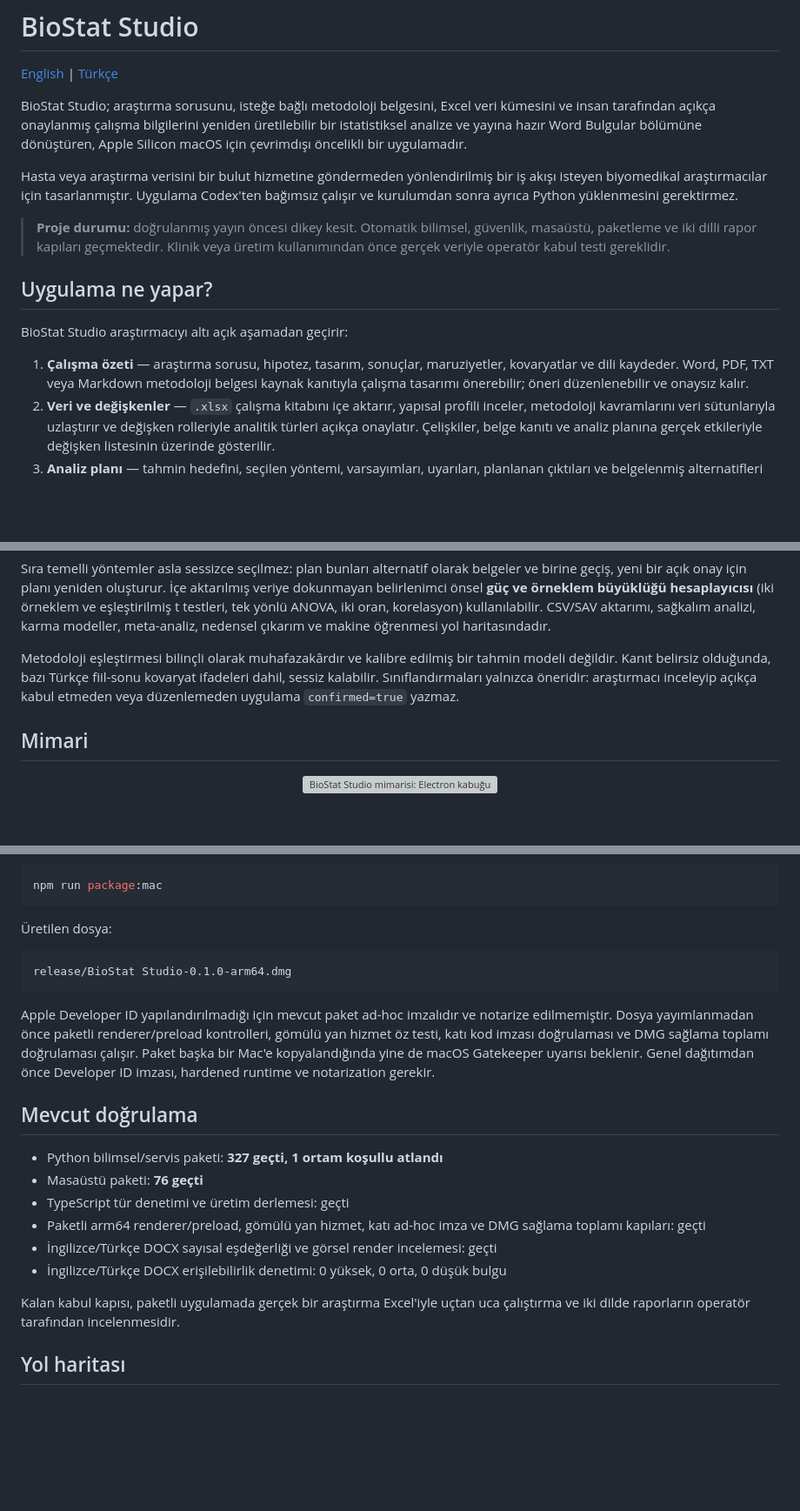
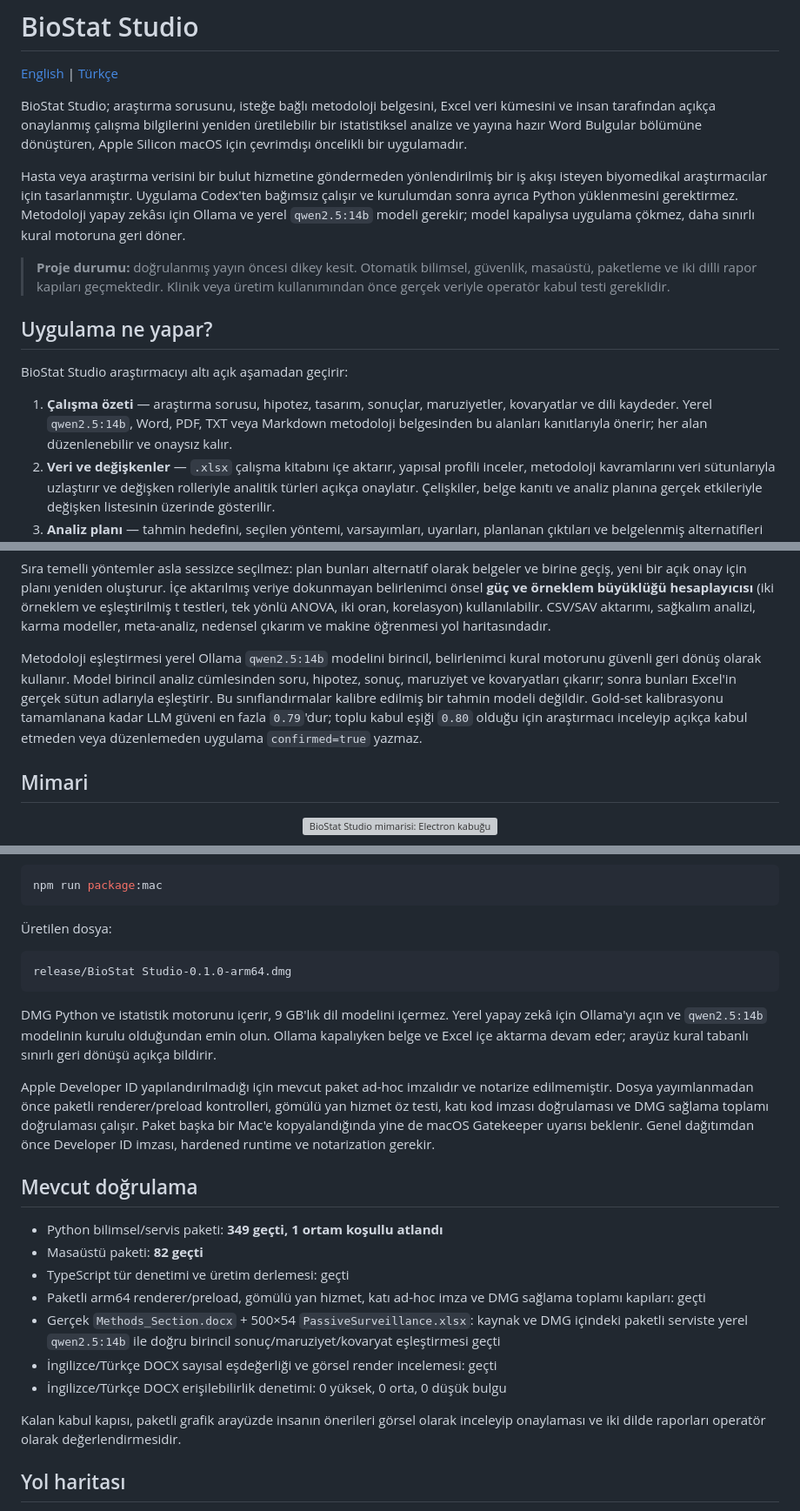
Before and after one commit to grogureis/biostat-studio, a Markdown page: README.tr.md, 3 parts joined by grey strips. Shown at 87% size. Rendered like a GitHub page; blank space fills up the shorter version; grey boxes are pictures that could not be loaded.

Commit message:
docs: publish local methodology AI validation

````diff
--- a/README.tr.md
+++ b/README.tr.md
@@ -4,7 +4,7 @@
 
 BioStat Studio; araştırma sorusunu, isteğe bağlı metodoloji belgesini, Excel veri kümesini ve insan tarafından açıkça onaylanmış çalışma bilgilerini yeniden üretilebilir bir istatistiksel analize ve yayına hazır Word Bulgular bölümüne dönüştüren, Apple Silicon macOS için çevrimdışı öncelikli bir uygulamadır.
 
-Hasta veya araştırma verisini bir bulut hizmetine göndermeden yönlendirilmiş bir iş akışı isteyen biyomedikal araştırmacılar için tasarlanmıştır. Uygulama Codex'ten bağımsız çalışır ve kurulumdan sonra ayrıca Python yüklenmesini gerektirmez.
+Hasta veya araştırma verisini bir bulut hizmetine göndermeden yönlendirilmiş bir iş akışı isteyen biyomedikal araştırmacılar için tasarlanmıştır. Uygulama Codex'ten bağımsız çalışır ve kurulumdan sonra ayrıca Python yüklenmesini gerektirmez. Metodoloji yapay zekâsı için Ollama ve yerel `qwen2.5:14b` modeli gerekir; model kapalıysa uygulama çökmez, daha sınırlı kural motoruna geri döner.
 
 > **Proje durumu:** doğrulanmış yayın öncesi dikey kesit. Otomatik bilimsel, güvenlik, masaüstü, paketleme ve iki dilli rapor kapıları geçmektedir. Klinik veya üretim kullanımından önce gerçek veriyle operatör kabul testi gereklidir.
 
@@ -12,7 +12,7 @@ Hasta veya araştırma verisini bir bulut hizmetine göndermeden yönlendirilmi
 
 BioStat Studio araştırmacıyı altı açık aşamadan geçirir:
 
-1. **Çalışma özeti** — araştırma sorusu, hipotez, tasarım, sonuçlar, maruziyetler, kovaryatlar ve dili kaydeder. Word, PDF, TXT veya Markdown metodoloji belgesi kaynak kanıtıyla çalışma tasarımı önerebilir; öneri düzenlenebilir ve onaysız kalır.
+1. **Çalışma özeti** — araştırma sorusu, hipotez, tasarım, sonuçlar, maruziyetler, kovaryatlar ve dili kaydeder. Yerel `qwen2.5:14b`, Word, PDF, TXT veya Markdown metodoloji belgesinden bu alanları kanıtlarıyla önerir; her alan düzenlenebilir ve onaysız kalır.
 2. **Veri ve değişkenler** — `.xlsx` çalışma kitabını içe aktarır, yapısal profili inceler, metodoloji kavramlarını veri sütunlarıyla uzlaştırır ve değişken rolleriyle analitik türleri açıkça onaylatır. Çelişkiler, belge kanıtı ve analiz planına gerçek etkileriyle değişken listesinin üzerinde gösterilir.
 3. **Analiz planı** — tahmin hedefini, seçilen yöntemi, varsayımları, uyarıları, planlanan çıktıları ve belgelenmiş alternatifleri gösterir.
 4. **Çalıştır ve tanıla** — yalnızca onaylanan değişmez planı yürütür, ilerlemeyi gösterir ve gerektiğinde güvenle iptal eder.
@@ -40,7 +40,7 @@ Mevcut sürüm şu analizleri yürütür:
 
 Sıra temelli yöntemler asla sessizce seçilmez: plan bunları alternatif olarak belgeler ve birine geçiş, yeni bir açık onay için planı yeniden oluşturur. İçe aktarılmış veriye dokunmayan belirlenimci önsel **güç ve örneklem büyüklüğü hesaplayıcısı** (iki örneklem ve eşleştirilmiş t testleri, tek yönlü ANOVA, iki oran, korelasyon) kullanılabilir. CSV/SAV aktarımı, sağkalım analizi, karma modeller, meta-analiz, nedensel çıkarım ve makine öğrenmesi yol haritasındadır.
 
-Metodoloji eşleştirmesi bilinçli olarak muhafazakârdır ve kalibre edilmiş bir tahmin modeli değildir. Kanıt belirsiz olduğunda, bazı Türkçe fiil-sonu kovaryat ifadeleri dahil, sessiz kalabilir. Sınıflandırmaları yalnızca öneridir: araştırmacı inceleyip açıkça kabul etmeden veya düzenlemeden uygulama `confirmed=true` yazmaz.
+Metodoloji eşleştirmesi yerel Ollama `qwen2.5:14b` modelini birincil, belirlenimci kural motorunu güvenli geri dönüş olarak kullanır. Model birincil analiz cümlesinden soru, hipotez, sonuç, maruziyet ve kovaryatları çıkarır; sonra bunları Excel'in gerçek sütun adlarıyla eşleştirir. Bu sınıflandırmalar kalibre edilmiş bir tahmin modeli değildir. Gold-set kalibrasyonu tamamlanana kadar LLM güveni en fazla `0.79`'dur; toplu kabul eşiği `0.80` olduğu için araştırmacı inceleyip açıkça kabul etmeden veya düzenlemeden uygulama `confirmed=true` yazmaz.
 
 ## Mimari
 
@@ -155,18 +157,21 @@ npm run package:mac
 release/BioStat Studio-0.1.0-arm64.dmg
 ```
 
+DMG Python ve istatistik motorunu içerir, 9 GB'lık dil modelini içermez. Yerel yapay zekâ için Ollama'yı açın ve `qwen2.5:14b` modelinin kurulu olduğundan emin olun. Ollama kapalıyken belge ve Excel içe aktarma devam eder; arayüz kural tabanlı sınırlı geri dönüşü açıkça bildirir.
+
 Apple Developer ID yapılandırılmadığı için mevcut paket ad-hoc imzalıdır ve notarize edilmemiştir. Dosya yayımlanmadan önce paketli renderer/preload kontrolleri, gömülü yan hizmet öz testi, katı kod imzası doğrulaması ve DMG sağlama toplamı doğrulaması çalışır. Paket başka bir Mac'e kopyalandığında yine de macOS Gatekeeper uyarısı beklenir. Genel dağıtımdan önce Developer ID imzası, hardened runtime ve notarization gerekir.
 
 ## Mevcut doğrulama
 
-- Python bilimsel/servis paketi: **327 geçti, 1 ortam koşullu atlandı**
-- Masaüstü paketi: **76 geçti**
+- Python bilimsel/servis paketi: **349 geçti, 1 ortam koşullu atlandı**
+- Masaüstü paketi: **82 geçti**
 - TypeScript tür denetimi ve üretim derlemesi: geçti
 - Paketli arm64 renderer/preload, gömülü yan hizmet, katı ad-hoc imza ve DMG sağlama toplamı kapıları: geçti
+- Gerçek `Methods_Section.docx` + 500×54 `PassiveSurveillance.xlsx`: kaynak ve DMG içindeki paketli serviste yerel `qwen2.5:14b` ile doğru birincil sonuç/maruziyet/kovaryat eşleştirmesi geçti
 - İngilizce/Türkçe DOCX sayısal eşdeğerliği ve görsel render incelemesi: geçti
 - İngilizce/Türkçe DOCX erişilebilirlik denetimi: 0 yüksek, 0 orta, 0 düşük bulgu
 
-Kalan kabul kapısı, paketli uygulamada gerçek bir araştırma Excel'iyle uçtan uca çalıştırma ve iki dilde raporların operatör tarafından incelenmesidir.
+Kalan kabul kapısı, paketli grafik arayüzde insanın önerileri görsel olarak inceleyip onaylaması ve iki dilde raporları operatör olarak değerlendirmesidir.
 
 ## Yol haritası
 
````
Also changed, not shown: other parts of README.tr.md (+3 -1 lines), README.md (+12 -7 lines), docs/STATE.md (+36 -2 lines).
